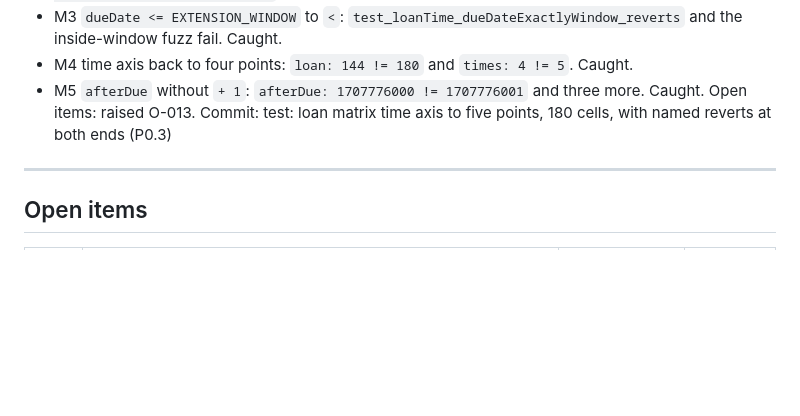
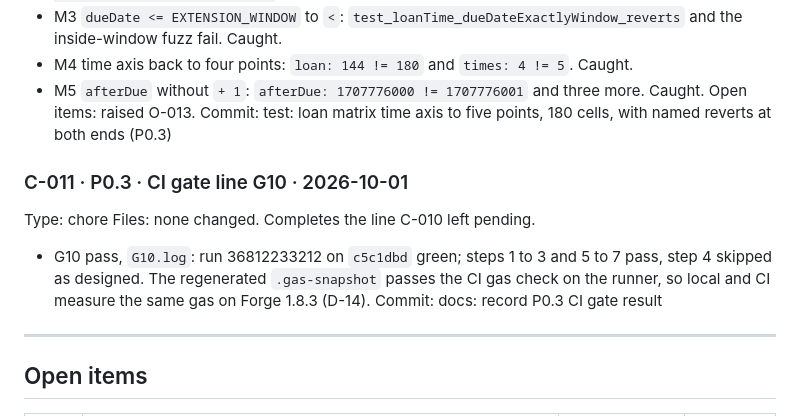
Before and after one commit to RupomGg/Indico-App, a Markdown page: DECISION.md, the part around the change. Drawn GitHub-style; blank space fills up the shorter version.

Commit message:
docs: record P0.3 CI gate result

```diff
--- a/DECISION.md
+++ b/DECISION.md
@@ -282,6 +282,14 @@ Mutations (G9), each on `Matrix.sol`, restored byte-identical by SHA-256 after e
 Open items: raised O-013.
 Commit: test: loan matrix time axis to five points, 180 cells, with named reverts at both ends (P0.3)
 
+### C-011 · P0.3 · CI gate line G10 · 2026-10-01
+Type: chore
+Files: none changed. Completes the line C-010 left pending.
+- G10 pass, `G10.log`: run 36812233212 on `c5c1dbd` green; steps 1 to 3 and 5 to 7 pass,
+  step 4 skipped as designed. The regenerated `.gas-snapshot` passes the CI gas check on the
+  runner, so local and CI measure the same gas on Forge 1.8.3 (D-14).
+Commit: docs: record P0.3 CI gate result
+
 ---
 
 ## Open items
```
